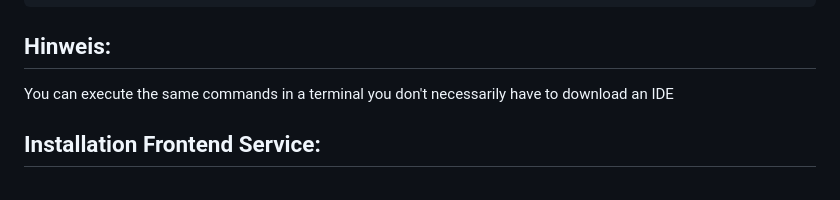
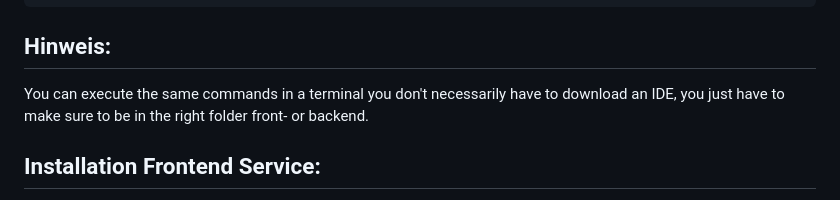
Before and after one commit to etienne113/Chatbot, a Markdown page: README.md, the part around the change. Rendered like a GitHub page.

````diff
--- a/README.md
+++ b/README.md
@@ -89,7 +89,8 @@ and then:
     python app.py
 ```
 ## Hinweis:
-  You can execute the same commands in a terminal you don't necessarily have to download an IDE
+  You can execute the same commands in a terminal you don't necessarily have to download an IDE,
+  you just have to make sure to be in the right folder front- or backend.
 ## Installation Frontend Service:
 
 1- Open the folder 'frontend' in an IDE of your choice, we recommend WebStorm:
````
